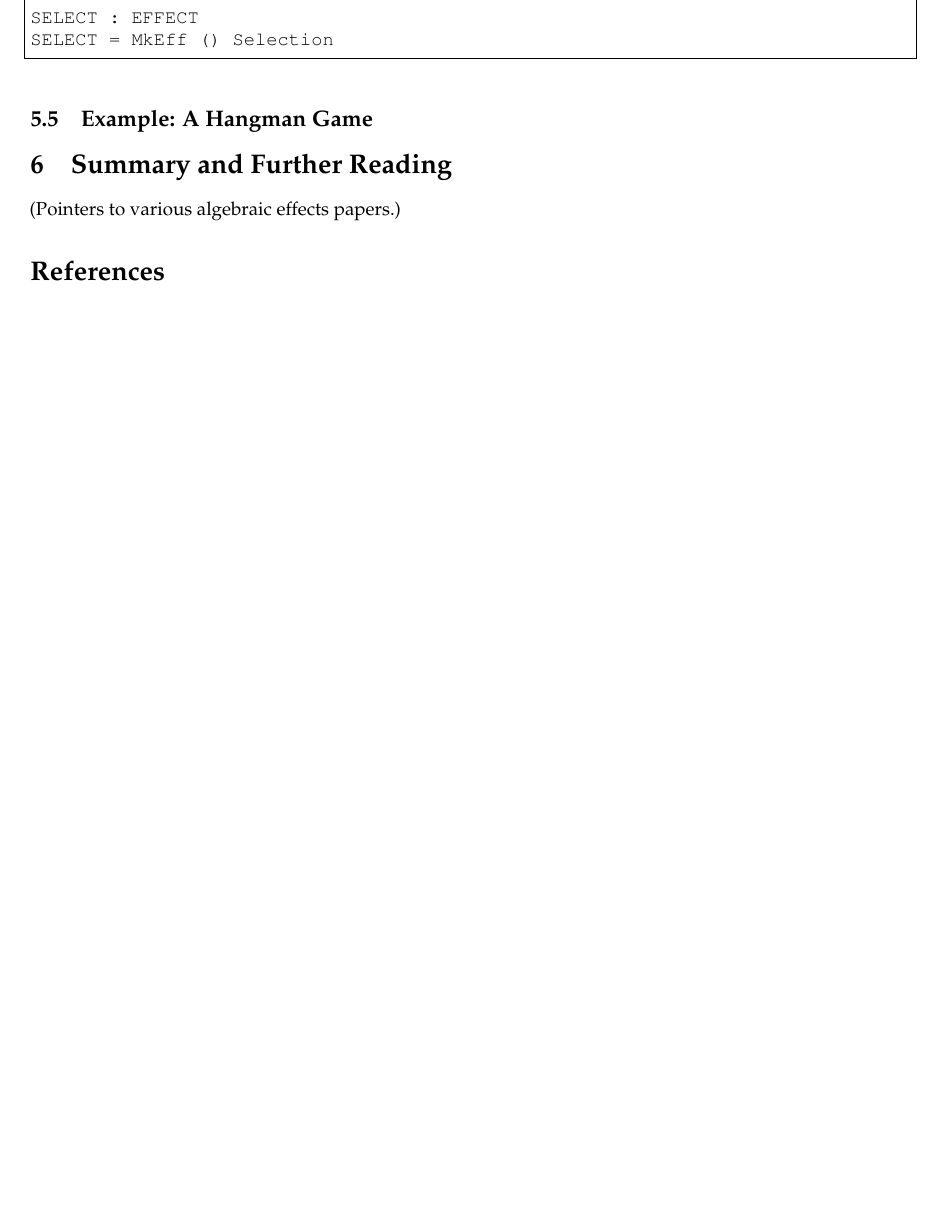
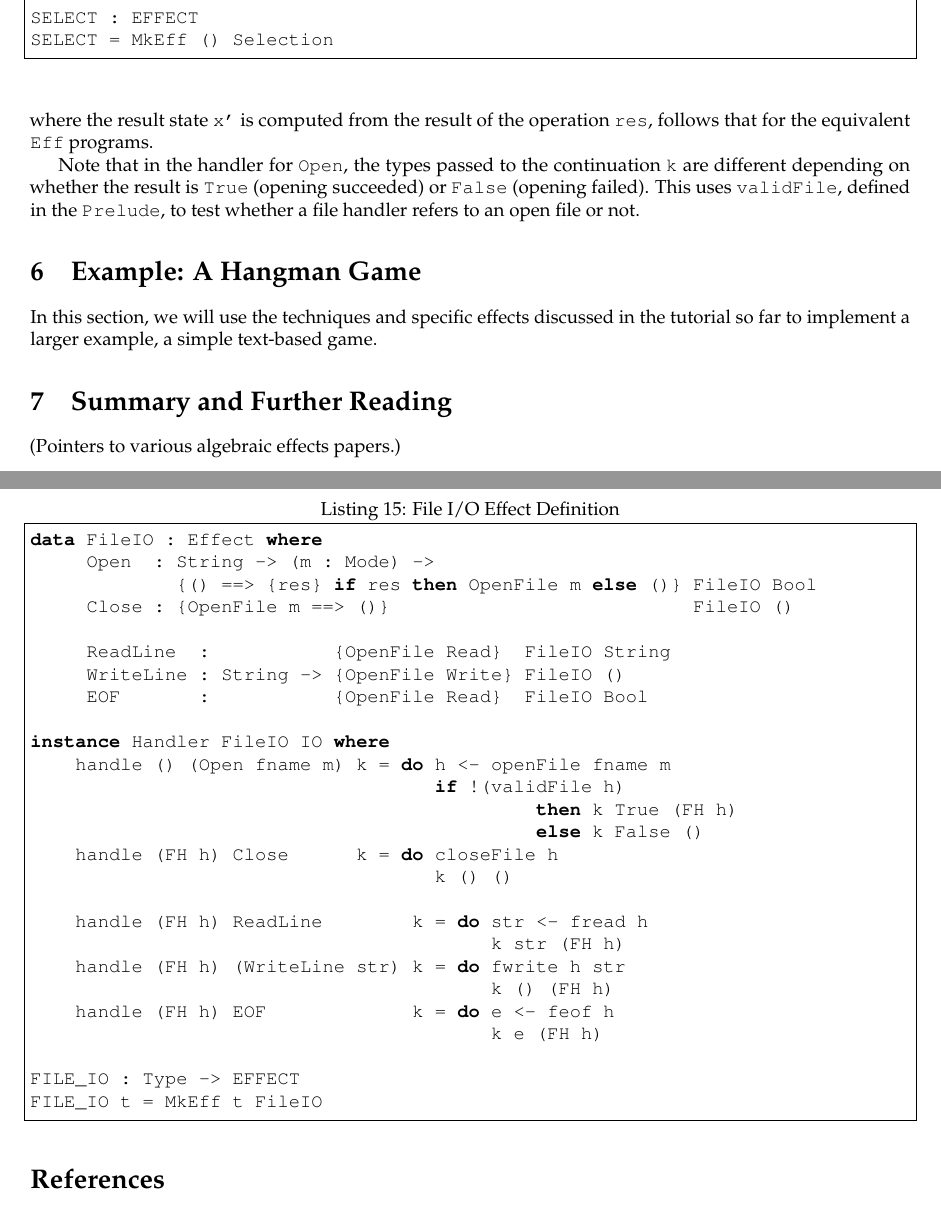
Before and after one commit to idris-hackers/eff-tutorial, a LaTeX document (eff-tutorial.tex, which reads content/hangman.tex, content/impleff.tex): part of page 27 of 29 before the commit and two parts of pages 27 and 28 of 30 after it, the two joined at a grey line, cut so that both start at the same text, the shorter picture padded with empty space. Compiled offline with pdfLaTeX.

Commit message:
Add File effect implementation description

```diff
--- /dev/null
+++ b/content/hangman.tex
@@ -0,0 +1,5 @@
+\section{Example: A Hangman Game}
+
+In this section, we will use the techniques and specific effects discussed
+in the tutorial so far to implement a larger example, a simple text-based
+game.
--- a/content/impleff.tex
+++ b/content/impleff.tex
@@ -287,4 +287,3 @@ SELECT : EFFECT
 SELECT = MkEff () Selection
 \end{code}
 
-\subsection{Example: A Hangman Game}
@@ -290,0 +295,39 @@ SELECT = MkEff () Selection
+\texttt{\{ x ==> \{res\} x' \}}, where the result state \texttt{x'} is
+computed from the result of the operation \texttt{res},
+follows that for the equivalent
+\texttt{Eff} programs.
+
+Note that in the handler for \texttt{Open}, the types passed to the
+continuation \texttt{k} are different depending on whether the result
+is \texttt{True} (opening succeeded) or \texttt{False} (opening failed).
+This uses \texttt{validFile}, defined in the \texttt{Prelude}, to test
+whether a file handler refers to an open file or not.
+
+\begin{code}[float=h,frame=single, caption={File I/O Effect Definition}, label=eff:filedef]
+data FileIO : Effect where
+     Open  : String -> (m : Mode) ->
+             {() ==> {res} if res then OpenFile m else ()} FileIO Bool
+     Close : {OpenFile m ==> ()}                           FileIO ()
+
+     ReadLine  :           {OpenFile Read}  FileIO String
+     WriteLine : String -> {OpenFile Write} FileIO ()
+     EOF       :           {OpenFile Read}  FileIO Bool
+
+instance Handler FileIO IO where
+    handle () (Open fname m) k = do h <- openFile fname m
+                                    if !(validFile h)
+                                             then k True (FH h)
+                                             else k False ()
+    handle (FH h) Close      k = do closeFile h
+                                    k () ()
+
+    handle (FH h) ReadLine        k = do str <- fread h
+                                         k str (FH h)
+    handle (FH h) (WriteLine str) k = do fwrite h str
+                                         k () (FH h)
+    handle (FH h) EOF             k = do e <- feof h
+                                         k e (FH h)
+
+FILE_IO : Type -> EFFECT
+FILE_IO t = MkEff t FileIO
+\end{code}
```
Also changed, not shown: eff-tutorial.tex (+1 -0 lines), content/impleff.tex (5 more changed lines).
